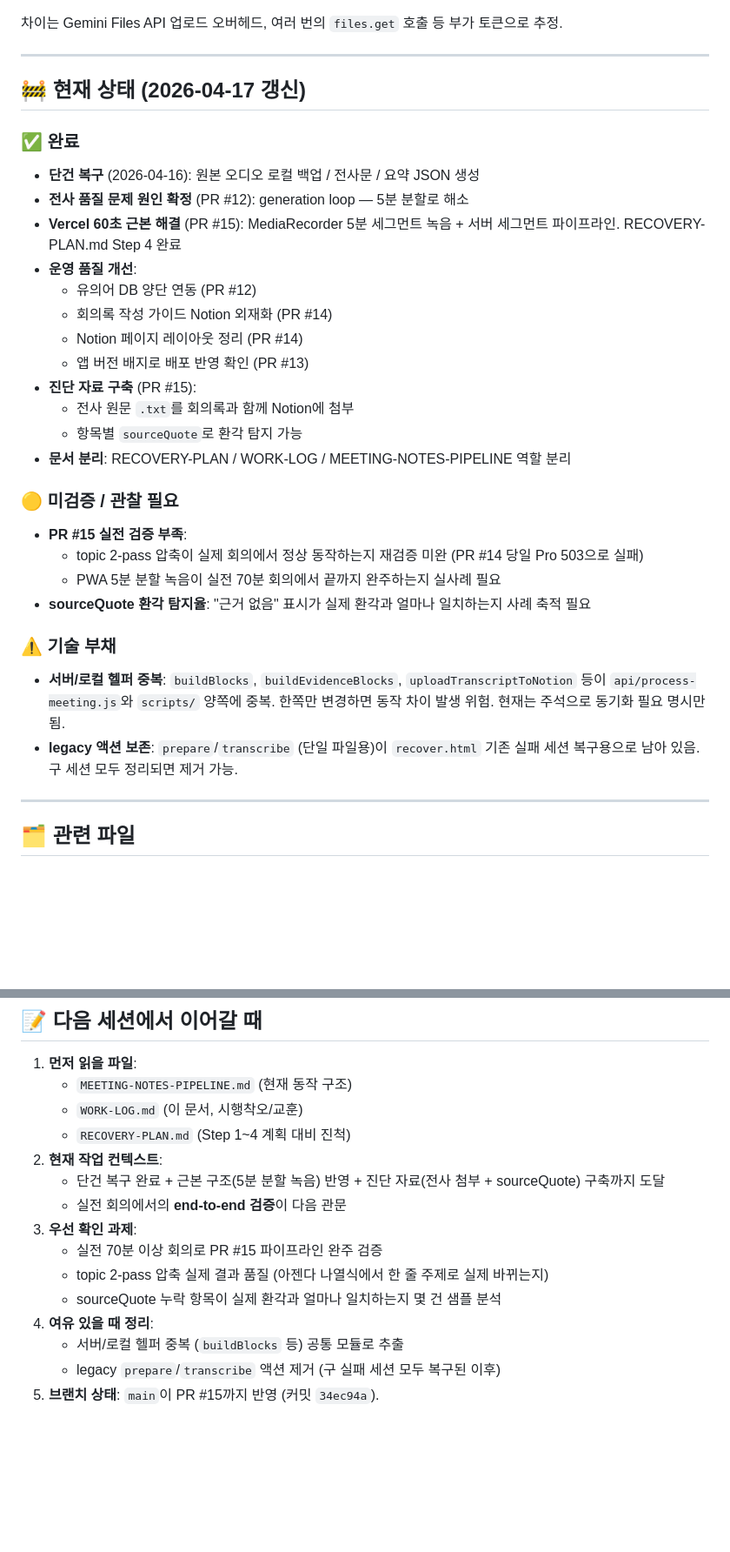
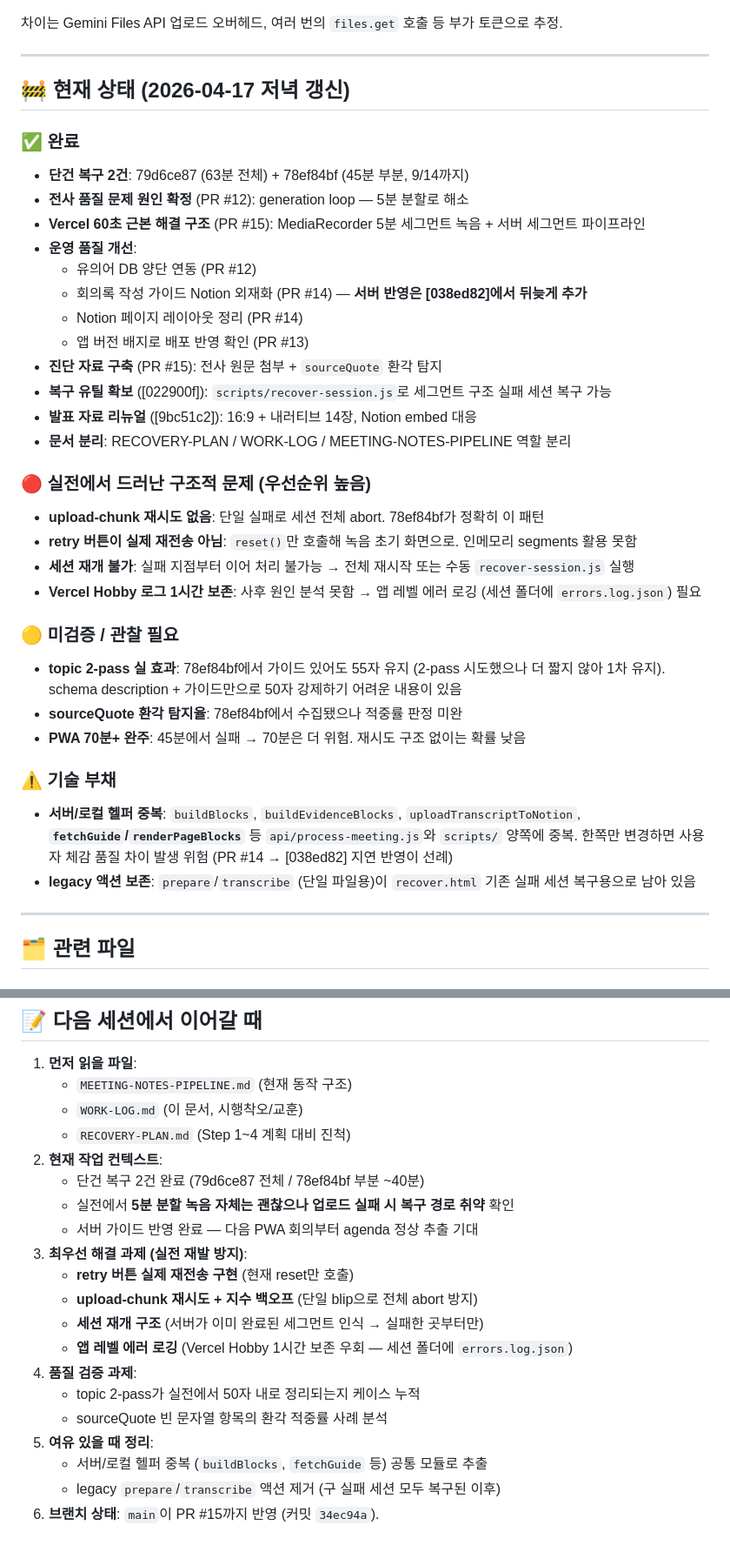
Before and after one commit to rwang2gun/AI-Tips, a Markdown page: WORK-LOG.md, 2 parts joined by grey strips. Shown at 87% size. Drawn GitHub-style; blank space fills up the shorter version.

```diff
--- a/WORK-LOG.md
+++ b/WORK-LOG.md
@@ -88,31 +97,36 @@
 
 ---
 
-## 🚧 현재 상태 (2026-04-17 갱신)
+## 🚧 현재 상태 (2026-04-17 저녁 갱신)
 
 ### ✅ 완료
-- **단건 복구** (2026-04-16): 원본 오디오 로컬 백업 / 전사문 / 요약 JSON 생성
+- **단건 복구 2건**: 79d6ce87 (63분 전체) + 78ef84bf (45분 부분, 9/14까지)
 - **전사 품질 문제 원인 확정** (PR #12): generation loop — 5분 분할로 해소
-- **Vercel 60초 근본 해결** (PR #15): MediaRecorder 5분 세그먼트 녹음 + 서버 세그먼트 파이프라인. RECOVERY-PLAN.md Step 4 완료
+- **Vercel 60초 근본 해결 구조** (PR #15): MediaRecorder 5분 세그먼트 녹음 + 서버 세그먼트 파이프라인
 - **운영 품질 개선**:
   - 유의어 DB 양단 연동 (PR #12)
-  - 회의록 작성 가이드 Notion 외재화 (PR #14)
+  - 회의록 작성 가이드 Notion 외재화 (PR #14) — **서버 반영은 [038ed82]에서 뒤늦게 추가**
   - Notion 페이지 레이아웃 정리 (PR #14)
   - 앱 버전 배지로 배포 반영 확인 (PR #13)
-- **진단 자료 구축** (PR #15):
-  - 전사 원문 `.txt`를 회의록과 함께 Notion에 첨부
-  - 항목별 `sourceQuote`로 환각 탐지 가능
+- **진단 자료 구축** (PR #15): 전사 원문 첨부 + `sourceQuote` 환각 탐지
+- **복구 유틸 확보** ([022900f]): `scripts/recover-session.js`로 세그먼트 구조 실패 세션 복구 가능
+- **발표 자료 리뉴얼** ([9bc51c2]): 16:9 + 내러티브 14장, Notion embed 대응
 - **문서 분리**: RECOVERY-PLAN / WORK-LOG / MEETING-NOTES-PIPELINE 역할 분리
 
+### 🔴 실전에서 드러난 구조적 문제 (우선순위 높음)
+- **upload-chunk 재시도 없음**: 단일 실패로 세션 전체 abort. 78ef84bf가 정확히 이 패턴
+- **retry 버튼이 실제 재전송 아님**: `reset()`만 호출해 녹음 초기 화면으로. 인메모리 segments 활용 못함
+- **세션 재개 불가**: 실패 지점부터 이어 처리 불가능 → 전체 재시작 또는 수동 `recover-session.js` 실행
+- **Vercel Hobby 로그 1시간 보존**: 사후 원인 분석 못함 → 앱 레벨 에러 로깅 (세션 폴더에 `errors.log.json`) 필요
+
 ### 🟡 미검증 / 관찰 필요
-- **PR #15 실전 검증 부족**:
-  - topic 2-pass 압축이 실제 회의에서 정상 동작하는지 재검증 미완 (PR #14 당일 Pro 503으로 실패)
-  - PWA 5분 분할 녹음이 실전 70분 회의에서 끝까지 완주하는지 실사례 필요
-- **sourceQuote 환각 탐지율**: "근거 없음" 표시가 실제 환각과 얼마나 일치하는지 사례 축적 필요
+- **topic 2-pass 실 효과**: 78ef84bf에서 가이드 있어도 55자 유지 (2-pass 시도했으나 더 짧지 않아 1차 유지). schema description + 가이드만으로 50자 강제하기 어려운 내용이 있음
+- **sourceQuote 환각 탐지율**: 78ef84bf에서 수집됐으나 적중률 판정 미완
+- **PWA 70분+ 완주**: 45분에서 실패 → 70분은 더 위험. 재시도 구조 없이는 확률 낮음
 
 ### ⚠️ 기술 부채
-- **서버/로컬 헬퍼 중복**: `buildBlocks`, `buildEvidenceBlocks`, `uploadTranscriptToNotion` 등이 `api/process-meeting.js`와 `scripts/` 양쪽에 중복. 한쪽만 변경하면 동작 차이 발생 위험. 현재는 주석으로 동기화 필요 명시만 됨.
-- **legacy 액션 보존**: `prepare`/`transcribe` (단일 파일용)이 `recover.html` 기존 실패 세션 복구용으로 남아 있음. 구 세션 모두 정리되면 제거 가능.
+- **서버/로컬 헬퍼 중복**: `buildBlocks`, `buildEvidenceBlocks`, `uploadTranscriptToNotion`, **`fetchGuide`/`renderPageBlocks`** 등 `api/process-meeting.js`와 `scripts/` 양쪽에 중복. 한쪽만 변경하면 사용자 체감 품질 차이 발생 위험 (PR #14 → [038ed82] 지연 반영이 선례)
+- **legacy 액션 보존**: `prepare`/`transcribe` (단일 파일용)이 `recover.html` 기존 실패 세션 복구용으로 남아 있음
 
 ---
 
@@ -158,13 +173,18 @@
    - `WORK-LOG.md` (이 문서, 시행착오/교훈)
    - `RECOVERY-PLAN.md` (Step 1~4 계획 대비 진척)
 2. **현재 작업 컨텍스트**:
-   - 단건 복구 완료 + 근본 구조(5분 분할 녹음) 반영 + 진단 자료(전사 첨부 + sourceQuote) 구축까지 도달
-   - 실전 회의에서의 **end-to-end 검증**이 다음 관문
-3. **우선 확인 과제**:
-   - 실전 70분 이상 회의로 PR #15 파이프라인 완주 검증
-   - topic 2-pass 압축 실제 결과 품질 (아젠다 나열식에서 한 줄 주제로 실제 바뀌는지)
-   - sourceQuote 누락 항목이 실제 환각과 얼마나 일치하는지 몇 건 샘플 분석
-4. **여유 있을 때 정리**:
-   - 서버/로컬 헬퍼 중복 (`buildBlocks` 등) 공통 모듈로 추출
+   - 단건 복구 2건 완료 (79d6ce87 전체 / 78ef84bf 부분 ~40분)
+   - 실전에서 **5분 분할 녹음 자체는 괜찮으나 업로드 실패 시 복구 경로 취약** 확인
+   - 서버 가이드 반영 완료 — 다음 PWA 회의부터 agenda 정상 추출 기대
+3. **최우선 해결 과제 (실전 재발 방지)**:
+   - **retry 버튼 실제 재전송 구현** (현재 reset만 호출)
+   - **upload-chunk 재시도 + 지수 백오프** (단일 blip으로 전체 abort 방지)
+   - **세션 재개 구조** (서버가 이미 완료된 세그먼트 인식 → 실패한 곳부터만)
+   - **앱 레벨 에러 로깅** (Vercel Hobby 1시간 보존 우회 — 세션 폴더에 `errors.log.json`)
+4. **품질 검증 과제**:
+   - topic 2-pass가 실전에서 50자 내로 정리되는지 케이스 누적
+   - sourceQuote 빈 문자열 항목의 환각 적중률 사례 분석
+5. **여유 있을 때 정리**:
+   - 서버/로컬 헬퍼 중복 (`buildBlocks`, `fetchGuide` 등) 공통 모듈로 추출
    - legacy `prepare`/`transcribe` 액션 제거 (구 실패 세션 모두 복구된 이후)
 5. **브랜치 상태**: `main`이 PR #15까지 반영 (커밋 `34ec94a`).
```
Also changed, not shown: other parts of WORK-LOG.md (+13 -3 lines), work_log_deck_redesign.md (added, +55 -0 lines), work_log_session_78ef84bf.md (added, +124 -0 lines).
